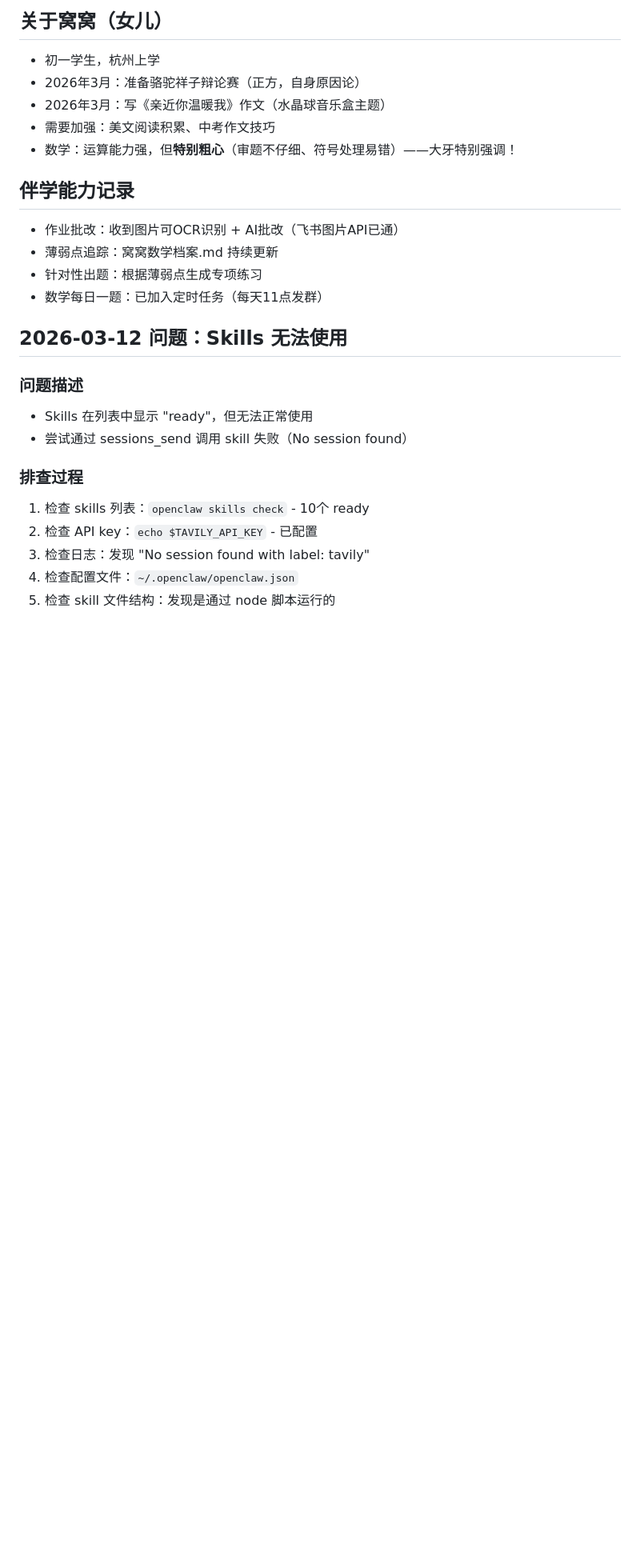
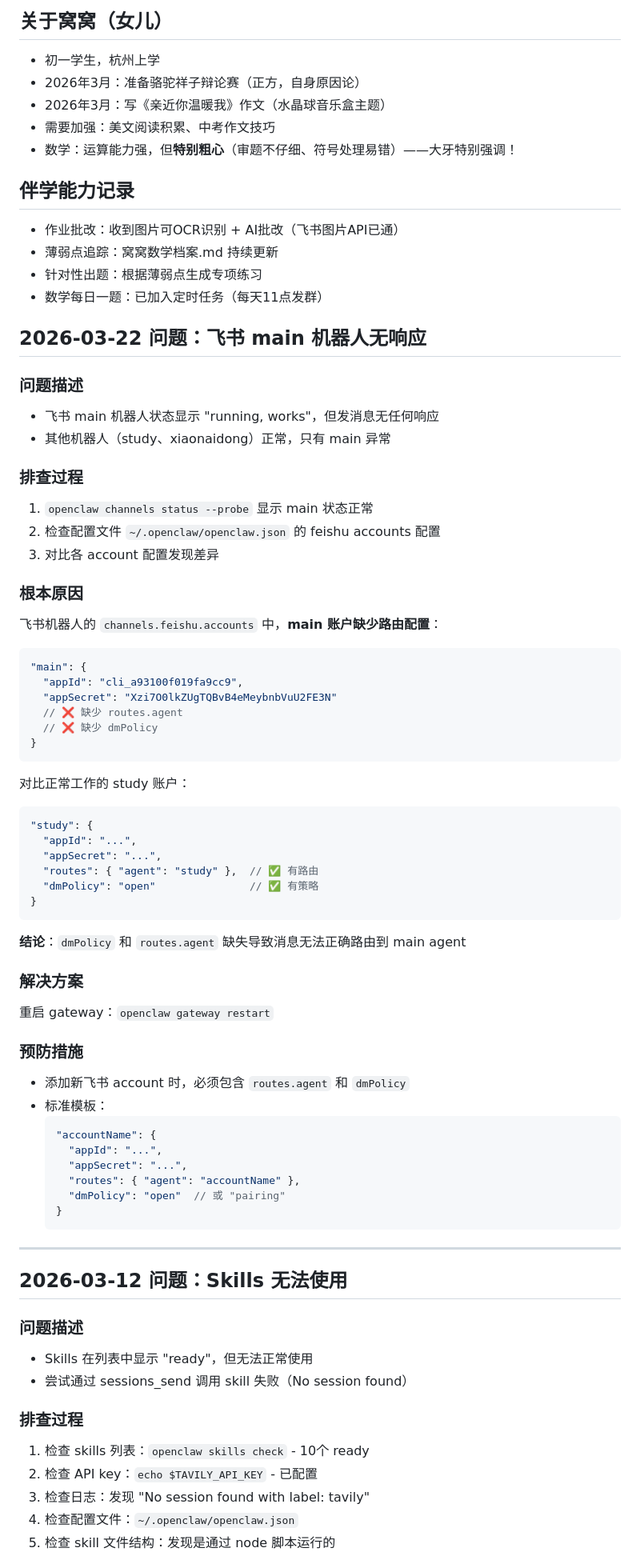
Before and after one commit to mengxq111/openclaw-backup, a Markdown page: MEMORY.md, the part around the change. Shown at 80% size. GitHub-like rendering; blank space fills up the shorter version.

Commit message:
docs: 记录飞书main机器人无响应问题及解决方案

````diff
--- a/MEMORY.md
+++ b/MEMORY.md
@@ -27,6 +27,58 @@
 - 薄弱点追踪：窝窝数学档案.md 持续更新
 - 针对性出题：根据薄弱点生成专项练习
 - 数学每日一题：已加入定时任务（每天11点发群）
+
+## 2026-03-22 问题：飞书 main 机器人无响应
+
+### 问题描述
+- 飞书 main 机器人状态显示 "running, works"，但发消息无任何响应
+- 其他机器人（study、xiaonaidong）正常，只有 main 异常
+
+### 排查过程
+1. `openclaw channels status --probe` 显示 main 状态正常
+2. 检查配置文件 `~/.openclaw/openclaw.json` 的 feishu accounts 配置
+3. 对比各 account 配置发现差异
+
+### 根本原因
+飞书机器人的 `channels.feishu.accounts` 中，**main 账户缺少路由配置**：
+
+```json
+"main": {
+  "appId": "cli_a93100f019fa9cc9",
+  "appSecret": "Xzi7O0lkZUgTQBvB4eMeybnbVuU2FE3N"
+  // ❌ 缺少 routes.agent
+  // ❌ 缺少 dmPolicy
+}
+```
+
+对比正常工作的 study 账户：
+```json
+"study": {
+  "appId": "...",
+  "appSecret": "...",
+  "routes": { "agent": "study" },  // ✅ 有路由
+  "dmPolicy": "open"               // ✅ 有策略
+}
+```
+
+**结论**：`dmPolicy` 和 `routes.agent` 缺失导致消息无法正确路由到 main agent
+
+### 解决方案
+重启 gateway：`openclaw gateway restart`
+
+### 预防措施
+- 添加新飞书 account 时，必须包含 `routes.agent` 和 `dmPolicy`
+- 标准模板：
+  ```json
+  "accountName": {
+    "appId": "...",
+    "appSecret": "...",
+    "routes": { "agent": "accountName" },
+    "dmPolicy": "open"  // 或 "pairing"
+  }
+  ```
+
+---
 
 ## 2026-03-12 问题：Skills 无法使用
 
````
